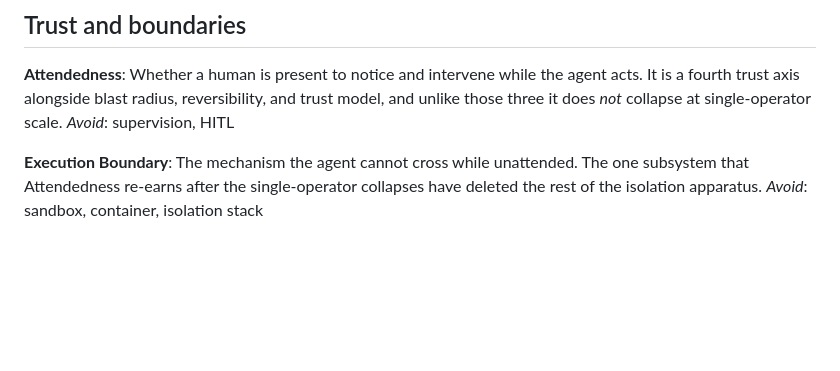
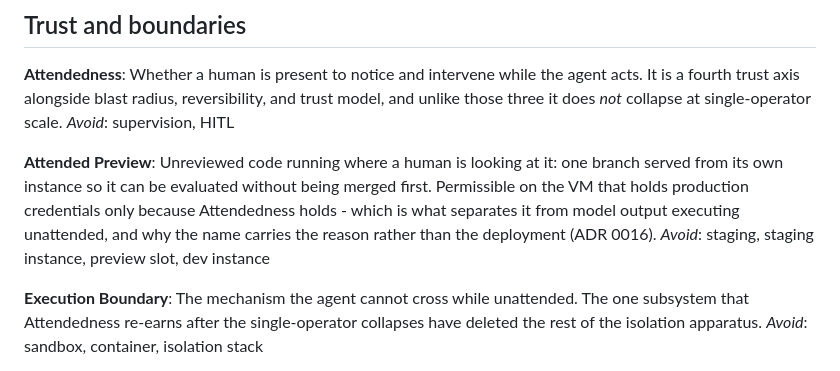
Before and after one commit to JacobStephens2/tracewake, a Markdown page: CONTEXT.md, the part around the change. GitHub-like rendering; blank space fills up the shorter version.

```diff
--- a/CONTEXT.md
+++ b/CONTEXT.md
@@ -183,6 +183,14 @@ fourth trust axis alongside blast radius, reversibility, and trust model, and
 unlike those three it does *not* collapse at single-operator scale.
 _Avoid_: supervision, HITL
 
+**Attended Preview**:
+Unreviewed code running where a human is looking at it: one branch served from
+its own instance so it can be evaluated without being merged first. Permissible
+on the VM that holds production credentials only because Attendedness holds -
+which is what separates it from model output executing unattended, and why the
+name carries the reason rather than the deployment (ADR 0016).
+_Avoid_: staging, staging instance, preview slot, dev instance
+
 **Execution Boundary**:
 The mechanism the agent cannot cross while unattended. The one subsystem that
 Attendedness re-earns after the single-operator collapses have deleted the rest of
```
Also changed, not shown: docs/adr/0016-unreviewed-code-is-not-model-output-and-attendedness-separates-them.md (added, +133 -0 lines).
